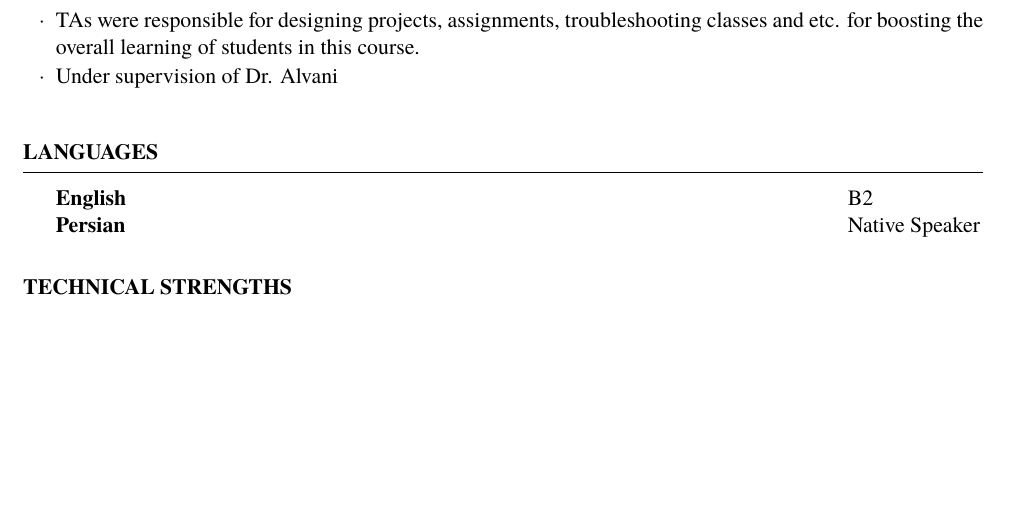
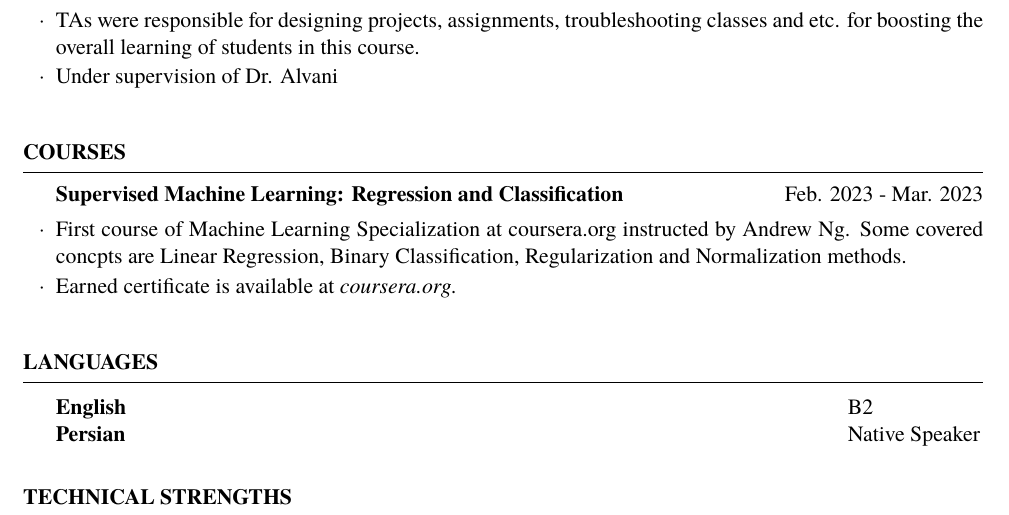
Before and after one commit to SepehrNoey/LaTeX-Resume, a LaTeX CV (resume.tex): part of page 2 of 2, cut so that both start at the same text, the shorter picture padded with empty space. Compiled offline with XeLaTeX.

Commit message:
feat: a course added

```diff
--- a/resume.tex
+++ b/resume.tex
@@ -90,6 +90,14 @@
 
 \end{rSection}
 
+\begin{rSection}{Courses}
+    \begin{rSubsection}{Supervised Machine Learning: Regression and Classification}{Feb. 2023 - Mar. 2023}{}{}
+     \item First course of Machine Learning Specialization at \href{https://coursera.org}{coursera.org} instructed by \href{https://www.andrewng.org/}{Andrew Ng.}
+     Some covered concpts are Linear Regression, Binary Classification, Regularization and Normalization methods.
+     \item Earned certificate is available at \href{https://coursera.org/verify/797V4E7YCNWQ}{\em coursera.org.}
+    \end{rSubsection}
+\end{rSection}
+
 \begin{rSection}{Languages}
     \begin{tabular}{ @{} >{\bfseries}l @{\hspace{73.5ex}} l }
         English & B2\\
```
Also changed, not shown: resume.pdf, 2 other files.
